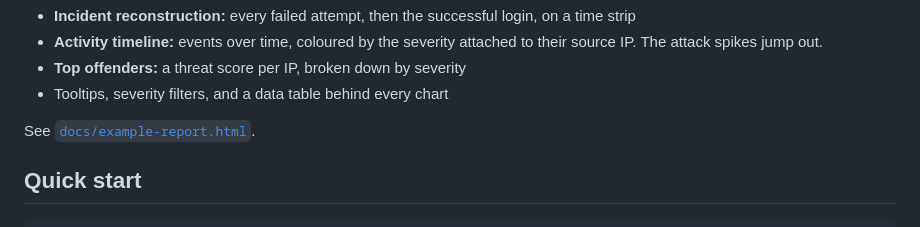
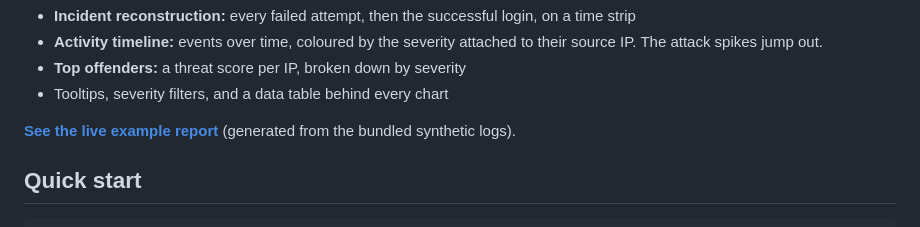
Before and after one commit to UID0x/log-sleuth, a Markdown page: README.md, the part around the change. GitHub-like rendering.

Commit message:
README: link the live example report on GitHub Pages

```diff
--- a/README.md
+++ b/README.md
@@ -37,7 +37,7 @@ It also writes **JSON** for SIEM ingestion or scripting, and a standalone
 - **Top offenders:** a threat score per IP, broken down by severity
 - Tooltips, severity filters, and a data table behind every chart
 
-See [`docs/example-report.html`](docs/example-report.html).
+**[See the live example report](https://uid0x.github.io/log-sleuth/example-report.html)** (generated from the bundled synthetic logs).
 
 ## Quick start
 
```
